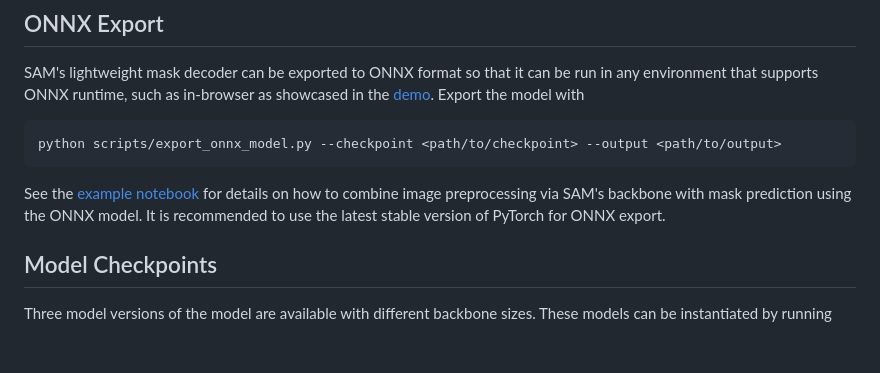
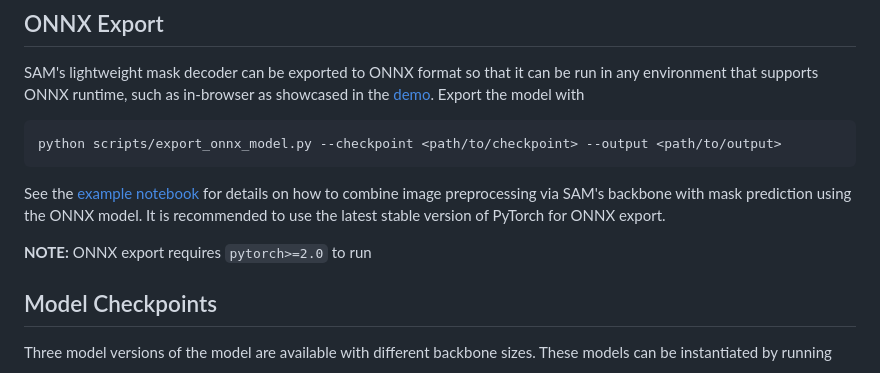
Before and after one commit to facebookresearch/segment-anything, a Markdown page: README.md, the part around the change. GitHub-like rendering; blank space fills up the shorter version.

Commit message:
Update README.md onnx export reqs

```diff
--- a/README.md
+++ b/README.md
@@ -80,6 +80,8 @@ python scripts/export_onnx_model.py --checkpoint <path/to/checkpoint> --output <
 
 See the [example notebook](https://github.com/facebookresearch/segment-anything/blob/main/notebooks/onnx_model_example.ipynb) for details on how to combine image preprocessing via SAM's backbone with mask prediction using the ONNX model. It is recommended to use the latest stable version of PyTorch for ONNX export.
 
+**NOTE:** ONNX export requires `pytorch>=2.0` to run
+
 ## <a name="Models"></a>Model Checkpoints
 
 Three model versions of the model are available with different backbone sizes. These models can be instantiated by running
```
